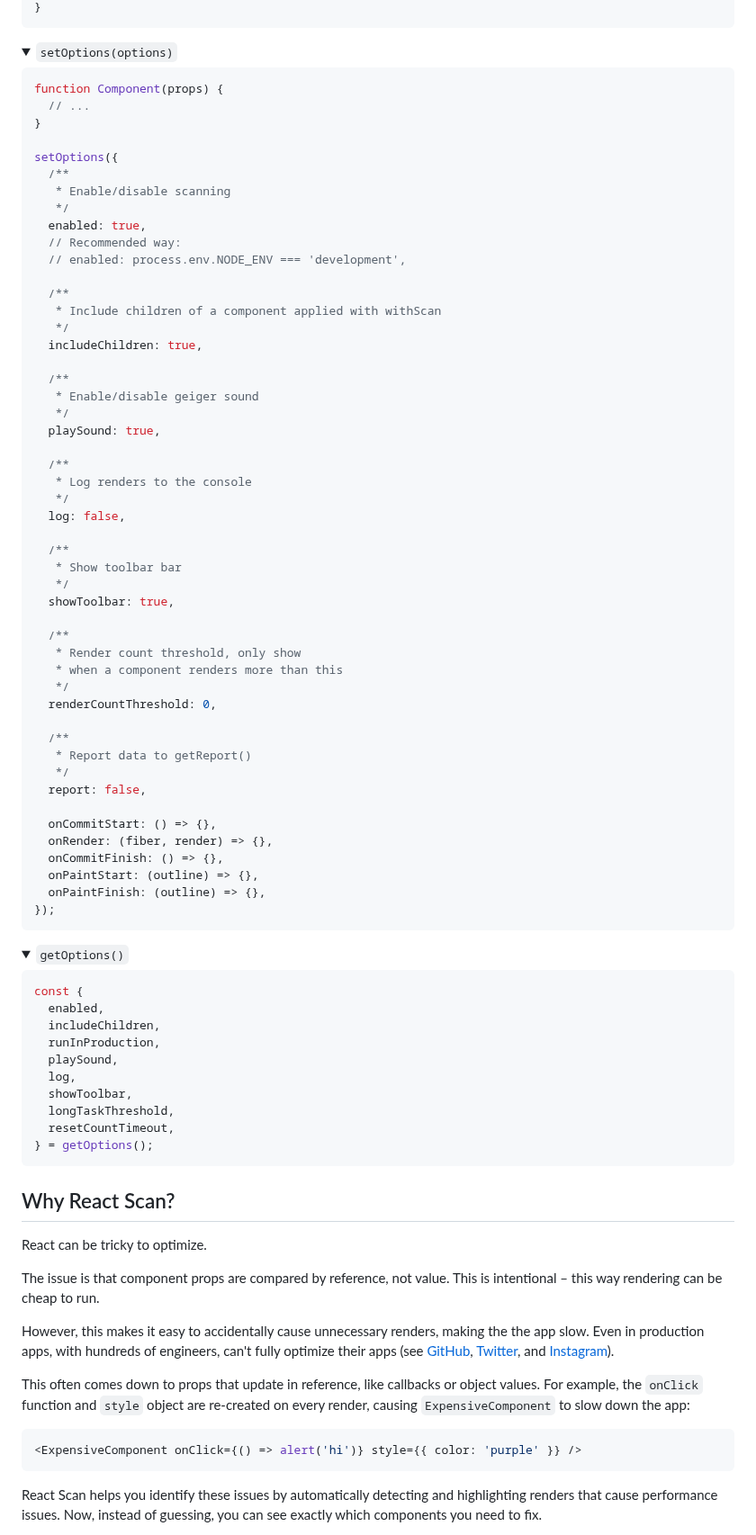
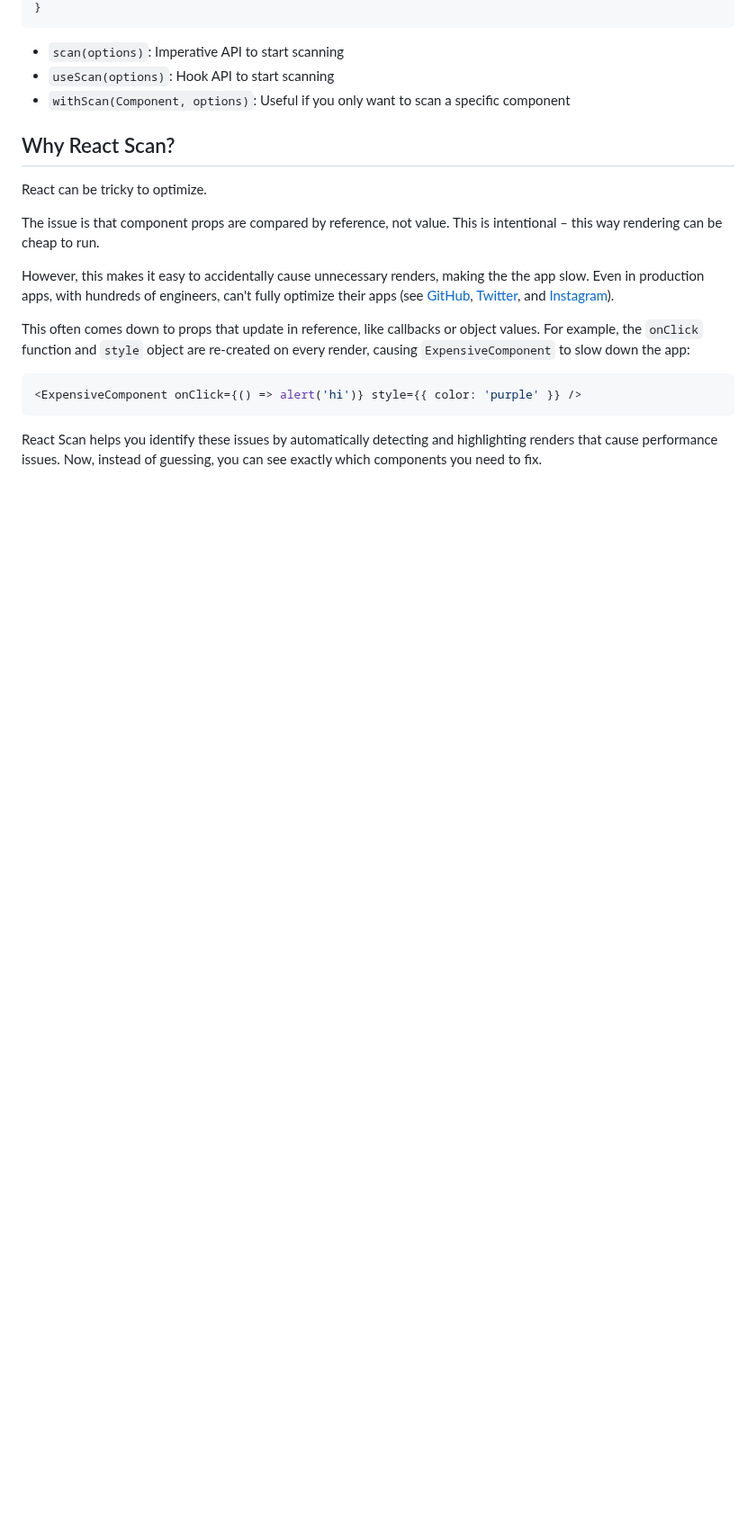
Before and after one commit to xnmeet/react-scan, a Markdown page: README.md, the part around one of its changes. Shown at 90% size. Drawn GitHub-style; folded sections open; blank space fills up the shorter version.

Commit message:
docs(README): Update documentation for API and usage

````diff
--- a/README.md
+++ b/README.md
@@ -276,80 +248,9 @@ for (const component in report) {
 
 </details>
 
-<details>
-<summary><code>setOptions(options)</code></summary>
-
-```jsx
-function Component(props) {
-  // ...
-}
-
-setOptions({
-  /**
-   * Enable/disable scanning
-   */
-  enabled: true,
-  // Recommended way:
-  // enabled: process.env.NODE_ENV === 'development',
-
-  /**
-   * Include children of a component applied with withScan
-   */
-  includeChildren: true,
-
-  /**
-   * Enable/disable geiger sound
-   */
-  playSound: true,
-
-  /**
-   * Log renders to the console
-   */
-  log: false,
-
-  /**
-   * Show toolbar bar
-   */
-  showToolbar: true,
-
-  /**
-   * Render count threshold, only show
-   * when a component renders more than this
-   */
-  renderCountThreshold: 0,
-
-  /**
-   * Report data to getReport()
-   */
-  report: false,
-
-  onCommitStart: () => {},
-  onRender: (fiber, render) => {},
-  onCommitFinish: () => {},
-  onPaintStart: (outline) => {},
-  onPaintFinish: (outline) => {},
-});
-```
-
-</details>
-
-<details>
-<summary><code>getOptions()</code></summary>
-
-```jsx
-const {
-  enabled,
-  includeChildren,
-  runInProduction,
-  playSound,
-  log,
-  showToolbar,
-  longTaskThreshold,
-  resetCountTimeout,
-} = getOptions();
-```
-
-</details>
+- `scan(options)`: Imperative API to start scanning
+- `useScan(options)`: Hook API to start scanning
+- `withScan(Component, options)`: Useful if you only want to scan a specific component
 
 ## Why React Scan?
 
````
Also changed, not shown: other parts of README.md (+90 -118 lines).
